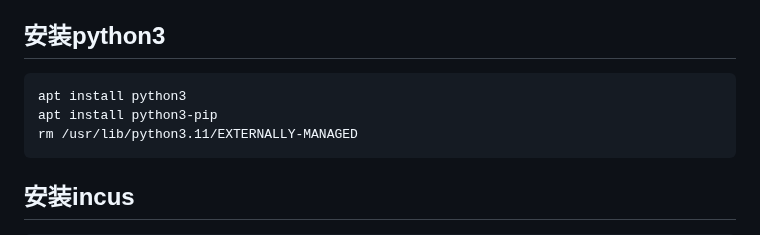
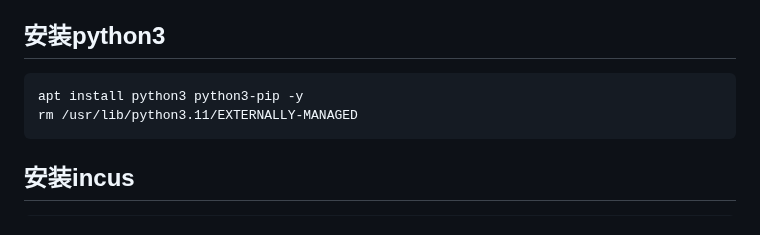
Before and after one commit to xkatld/incus-api-web, a Markdown page: README.md, the part around the change. Drawn GitHub-style.

```diff
--- a/README.md
+++ b/README.md
@@ -4,8 +4,7 @@ v6.0: 添加 RESTful API 功能 (基于 Flask-RESTx) 和 API 文档。
 
 ## 安装python3
 ~~~
-apt install python3
-apt install python3-pip
+apt install python3 python3-pip -y
 rm /usr/lib/python3.11/EXTERNALLY-MANAGED
 ~~~
 
```
